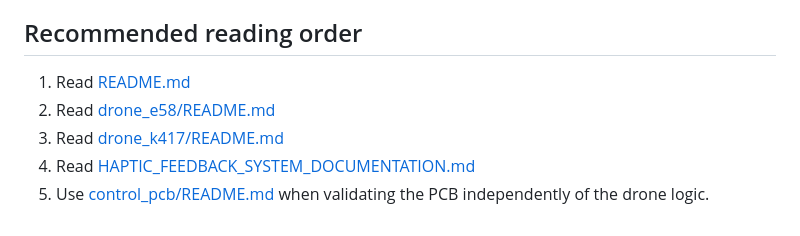
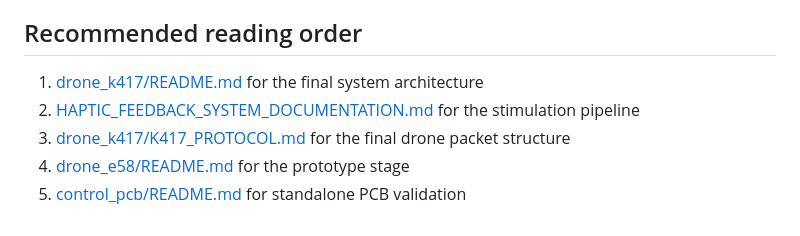
Before and after one commit to unax4/Haptic-stimulation-and-drone-control, a Markdown page: README.md, the part around one of its changes. GitHub-like rendering.

```diff
--- a/README.md
+++ b/README.md
@@ -71,8 +80,8 @@ The repository now keeps only the modular firmware version inside each drone fol
 
 ## Recommended reading order
 
-1. Read [README.md](./README.md)
-2. Read [drone_e58/README.md](./drone_e58/README.md)
-3. Read [drone_k417/README.md](./drone_k417/README.md)
-4. Read [HAPTIC_FEEDBACK_SYSTEM_DOCUMENTATION.md](./HAPTIC_FEEDBACK_SYSTEM_DOCUMENTATION.md)
-5. Use [control_pcb/README.md](./control_pcb/README.md) when validating the PCB independently of the drone logic.
+1. [drone_k417/README.md](./drone_k417/README.md) for the final system architecture
+2. [HAPTIC_FEEDBACK_SYSTEM_DOCUMENTATION.md](./HAPTIC_FEEDBACK_SYSTEM_DOCUMENTATION.md) for the stimulation pipeline
+3. [drone_k417/K417_PROTOCOL.md](./drone_k417/K417_PROTOCOL.md) for the final drone packet structure
+4. [drone_e58/README.md](./drone_e58/README.md) for the prototype stage
+5. [control_pcb/README.md](./control_pcb/README.md) for standalone PCB validation
```
Also changed, not shown: other parts of README.md (+37 -28 lines).
